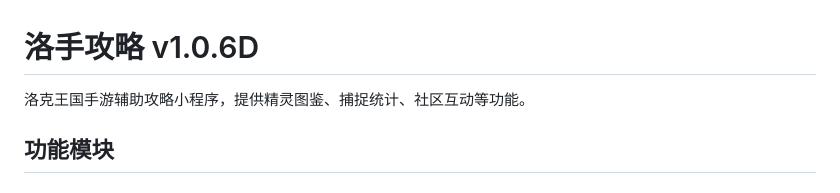
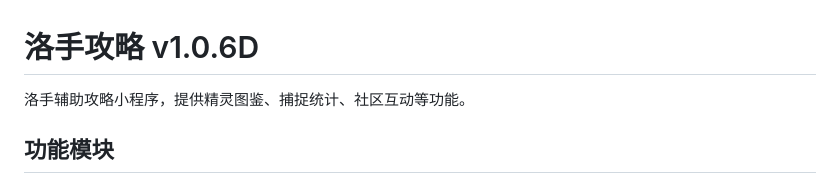
Before and after one commit to zjbenjamin/rorkingdom-guide, a Markdown page: README.md, the part around the change. Drawn GitHub-style.

Commit message:
更新 README.md

```diff
--- a/README.md
+++ b/README.md
@@ -1,6 +1,6 @@
 # 洛手攻略 v1.0.6D
 
-洛克王国手游辅助攻略小程序，提供精灵图鉴、捕捉统计、社区互动等功能。
+洛手辅助攻略小程序，提供精灵图鉴、捕捉统计、社区互动等功能。
 
 ## 功能模块
 
```
